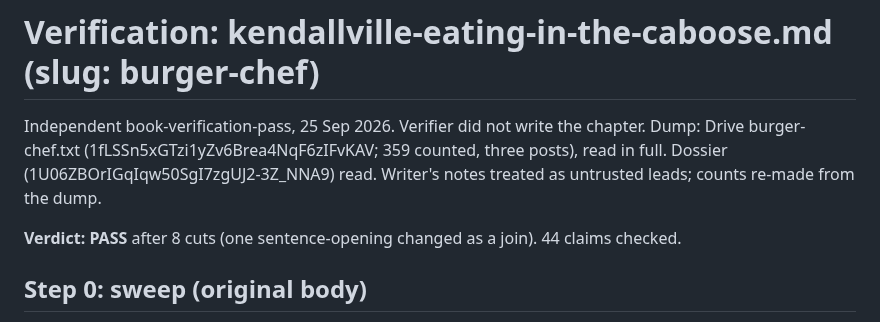
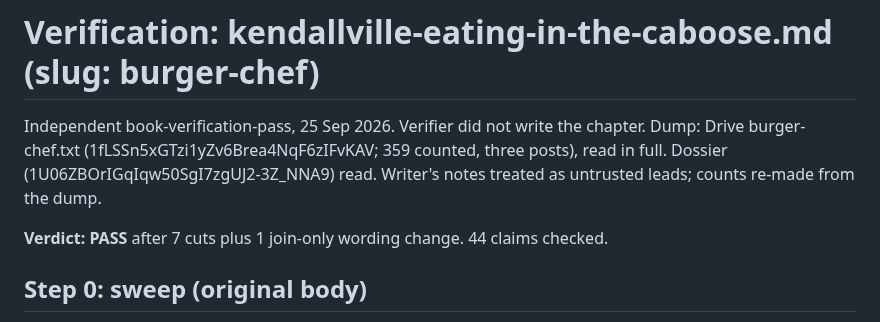
Before and after one commit to thelennyable/golf-app, a Markdown page: kendallville-book/verification/burger-chef-verification.md, the part around the change. Rendered like a GitHub page.

Commit message:
Kendallville book: in-progress verification edits
Co-Authored-By: Claude Opus 5.5 <noreply@anthropic.com>
Claude-Session: https://claude.ai/code/session_01QRs2Ap8xmqtSdLWydXZNG2

```diff
--- a/kendallville-book/verification/burger-chef-verification.md
+++ b/kendallville-book/verification/burger-chef-verification.md
@@ -2,7 +2,7 @@
 
 Independent book-verification-pass, 25 Sep 2026. Verifier did not write the chapter. Dump: Drive burger-chef.txt (1fLSSn5xGTzi1yZv6Brea4NqF6zIFvKAV; 359 counted, three posts), read in full. Dossier (1U06ZBOrIGqIqw50SgI7zgUJ2-3Z_NNA9) read. Writer's notes treated as untrusted leads; counts re-made from the dump.
 
-**Verdict: PASS** after 8 cuts (one sentence-opening changed as a join). 44 claims checked.
+**Verdict: PASS** after 7 cuts plus 1 join-only wording change. 44 claims checked.
 
 ## Step 0: sweep (original body)
 Grep list plus "—" and "facebook": no hits in the body (hits only inside Writer's notes, since removed). Clean after cuts (output at end).
```
Also changed, not shown: kendallville-book/verification/gas-stations-verification.md (added, +129 -0 lines).
